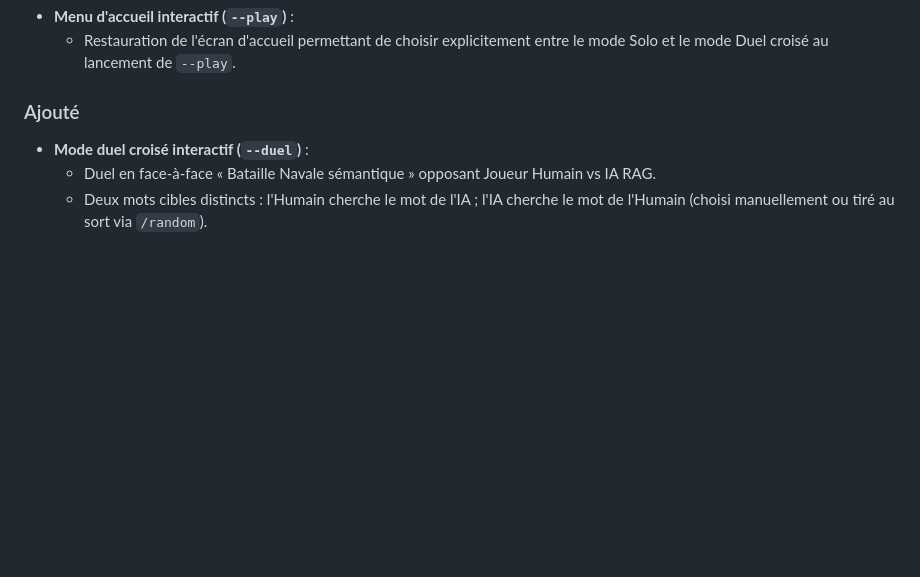
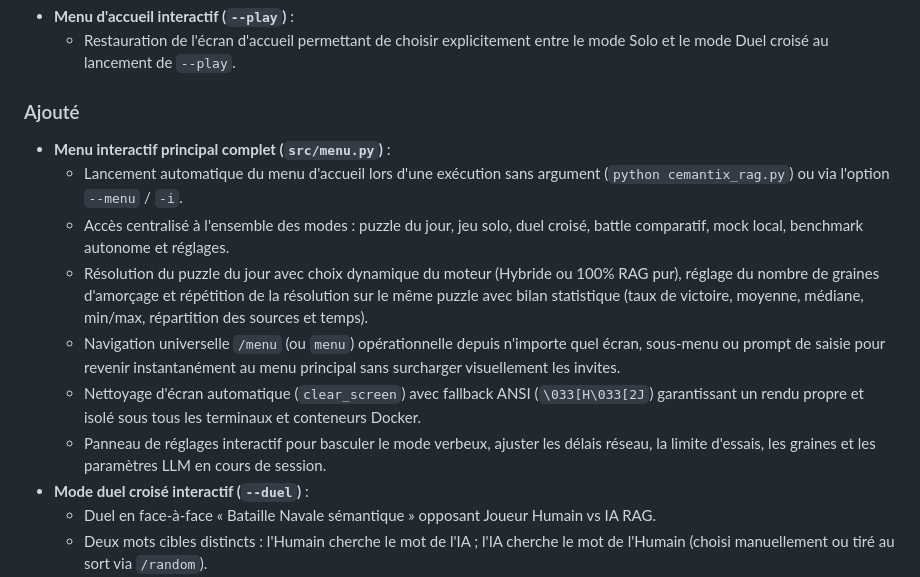
Before and after one commit to Cyrilpop/cemantix-rag-solver, a Markdown page: CHANGELOG.md, the part around the change. Drawn GitHub-style; blank space fills up the shorter version.

```diff
--- a/CHANGELOG.md
+++ b/CHANGELOG.md
@@ -23,6 +23,13 @@ Le format est basé sur [Keep a Changelog](https://keepachangelog.com/fr/1.0.0/)
   - Restauration de l'écran d'accueil permettant de choisir explicitement entre le mode Solo et le mode Duel croisé au lancement de `--play`.
 
 ### Ajouté
+- **Menu interactif principal complet (`src/menu.py`)** :
+  - Lancement automatique du menu d'accueil lors d'une exécution sans argument (`python cemantix_rag.py`) ou via l'option `--menu` / `-i`.
+  - Accès centralisé à l'ensemble des modes : puzzle du jour, jeu solo, duel croisé, battle comparatif, mock local, benchmark autonome et réglages.
+  - Résolution du puzzle du jour avec choix dynamique du moteur (Hybride ou 100% RAG pur), réglage du nombre de graines d'amorçage et répétition de la résolution sur le même puzzle avec bilan statistique (taux de victoire, moyenne, médiane, min/max, répartition des sources et temps).
+  - Navigation universelle `/menu` (ou `menu`) opérationnelle depuis n'importe quel écran, sous-menu ou prompt de saisie pour revenir instantanément au menu principal sans surcharger visuellement les invites.
+  - Nettoyage d'écran automatique (`clear_screen`) avec fallback ANSI (`\033[H\033[2J`) garantissant un rendu propre et isolé sous tous les terminaux et conteneurs Docker.
+  - Panneau de réglages interactif pour basculer le mode verbeux, ajuster les délais réseau, la limite d'essais, les graines et les paramètres LLM en cours de session.
 - **Mode duel croisé interactif (`--duel`)** :
   - Duel en face-à-face « Bataille Navale sémantique » opposant Joueur Humain vs IA RAG.
   - Deux mots cibles distincts : l'Humain cherche le mot de l'IA ; l'IA cherche le mot de l'Humain (choisi manuellement ou tiré au sort via `/random`).
```
Also changed, not shown: README.md (+27 -6 lines).
